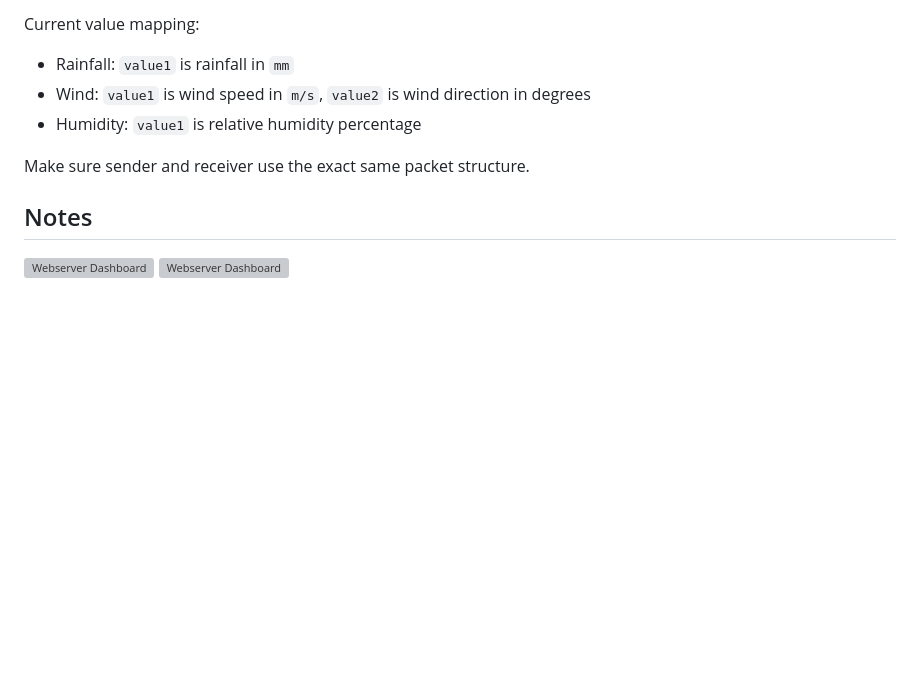
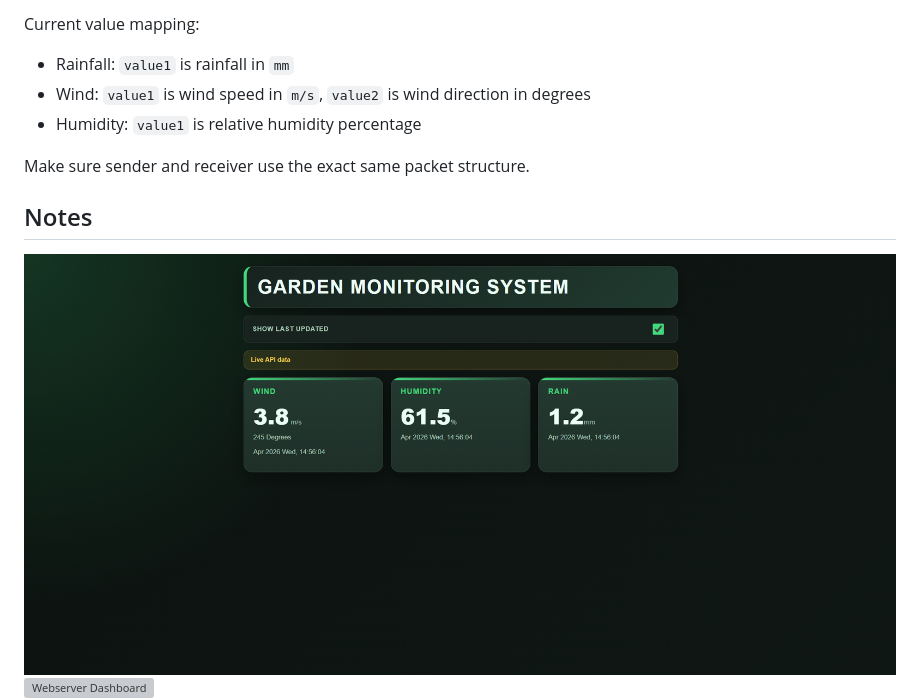
Before and after one commit to clang-usq/eee3211-esp32webserver, a Markdown page: README.md, the part around the change. Drawn GitHub-style; blank space fills up the shorter version; grey boxes are pictures that could not be loaded.

Commit message:
fixed file extension

```diff
--- a/README.md
+++ b/README.md
@@ -130,8 +130,8 @@ Current value mapping:
 Make sure sender and receiver use the exact same packet structure.
 
 ## Notes
-![Webserver Dashboard](GMS_desktop.jpg)
-![Webserver Dashboard](GMS_mobile.jpg)
+![Webserver Dashboard](GMS_desktop.png)
+![Webserver Dashboard](GMS_mobile.png)
 ![SerialMonitor](serial_monitor.png)
 
 - `managed_components/`, `build/`, and `sdkconfig` are ignored in Git
```
